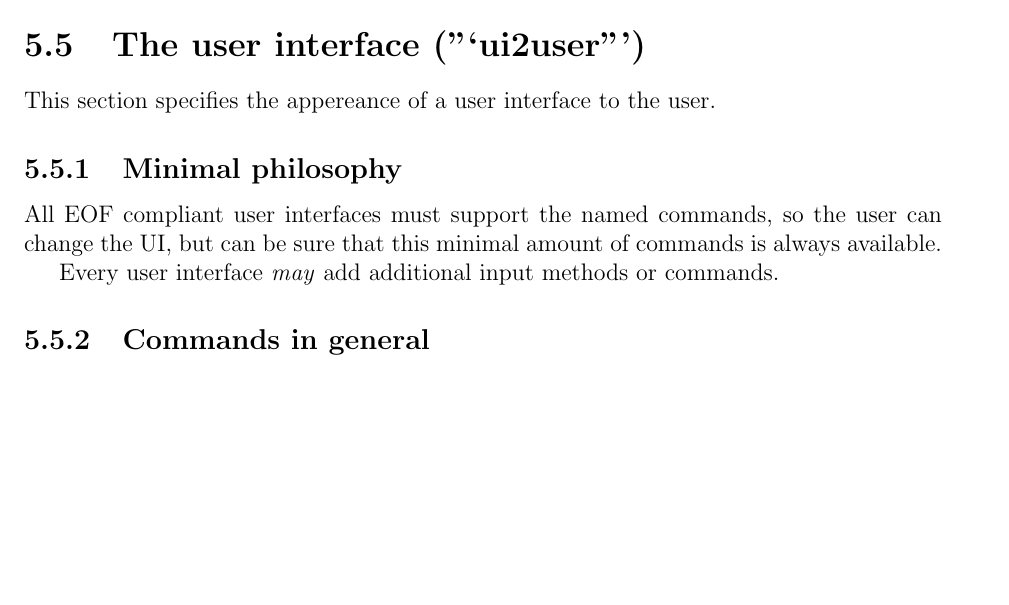
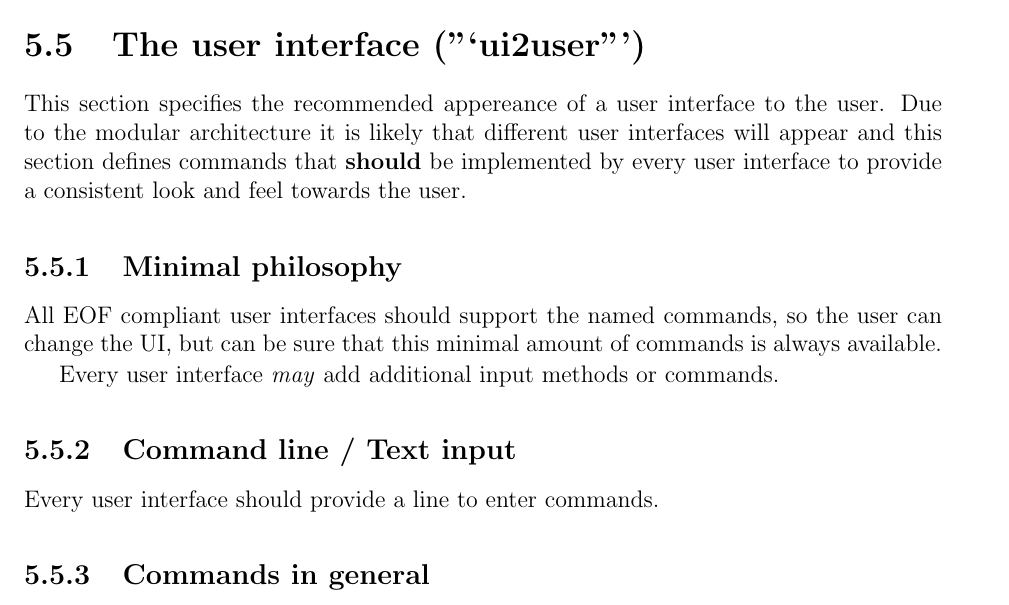
Before and after one commit to telmich/ceof, a LaTeX thesis (doc/thesis.tex, which reads doc/proto/user.tex): part of page 35 of 44, cut so that both start at the same text, the shorter picture padded with empty space. Compiled offline with pdfLaTeX.

Commit message:
clearify more about user appereance
Signed-off-by: Nico Schottelius <nico@brief.schottelius.org>

```diff
--- a/doc/proto/user.tex
+++ b/doc/proto/user.tex
@@ -1,14 +1,21 @@
 \section{The user interface ("`ui2user"')}
-This section specifies the appereance of a user interface to the user.
+This section specifies the recommended appereance of a
+user interface to the user. Due to the modular architecture it is likely
+that different user interfaces will appear and this section defines
+commands that \textbf{should} be implemented by every user interface
+to provide a consistent look and feel towards the user.
 % Nico: 1.0
 %---------------------------------------------------------------------
 \subsection{Minimal philosophy}
-All EOF compliant user interfaces must support the named commands, so the
+All EOF compliant user interfaces should support the named commands, so the
 user can change the UI, but can be sure that this minimal amount of
 commands is always available.
 
 Every user interface \emph{may} add additional input methods or commands.
 % Nico: 1.0
+%---------------------------------------------------------------------
+\subsection{Command line / Text input}
+Every user interface should provide a line to enter commands.
 %---------------------------------------------------------------------
 \subsection{Commands in general}
 All commands begin with a "`/"' as first character (adopted from IRC).
```
